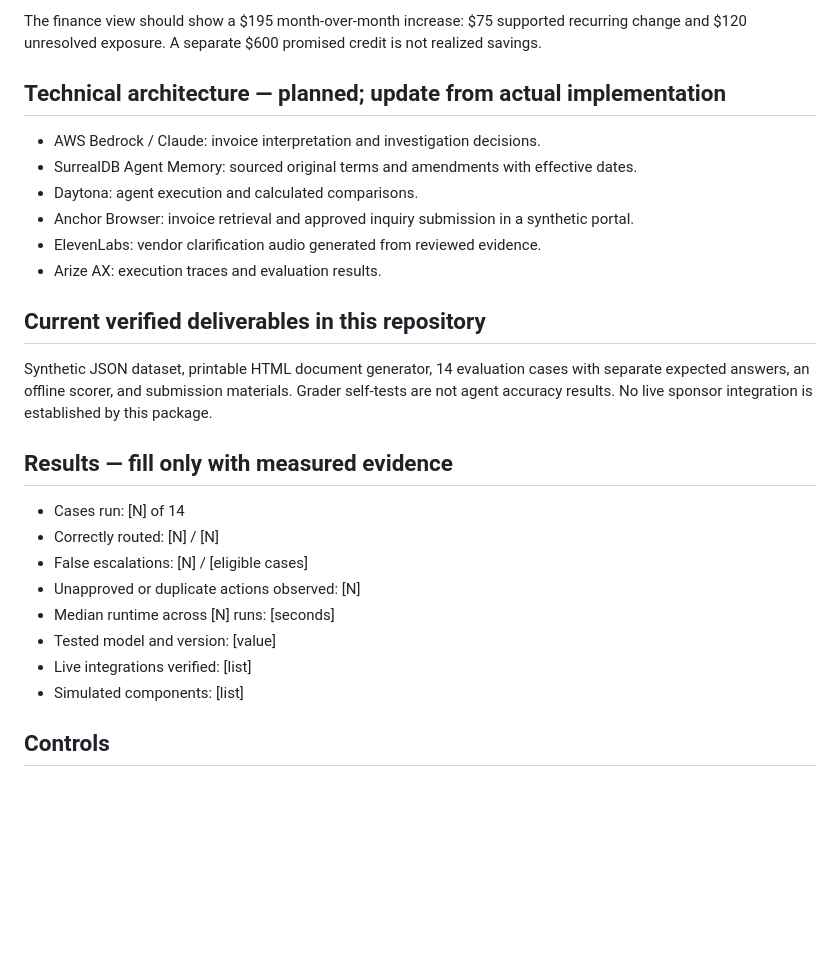
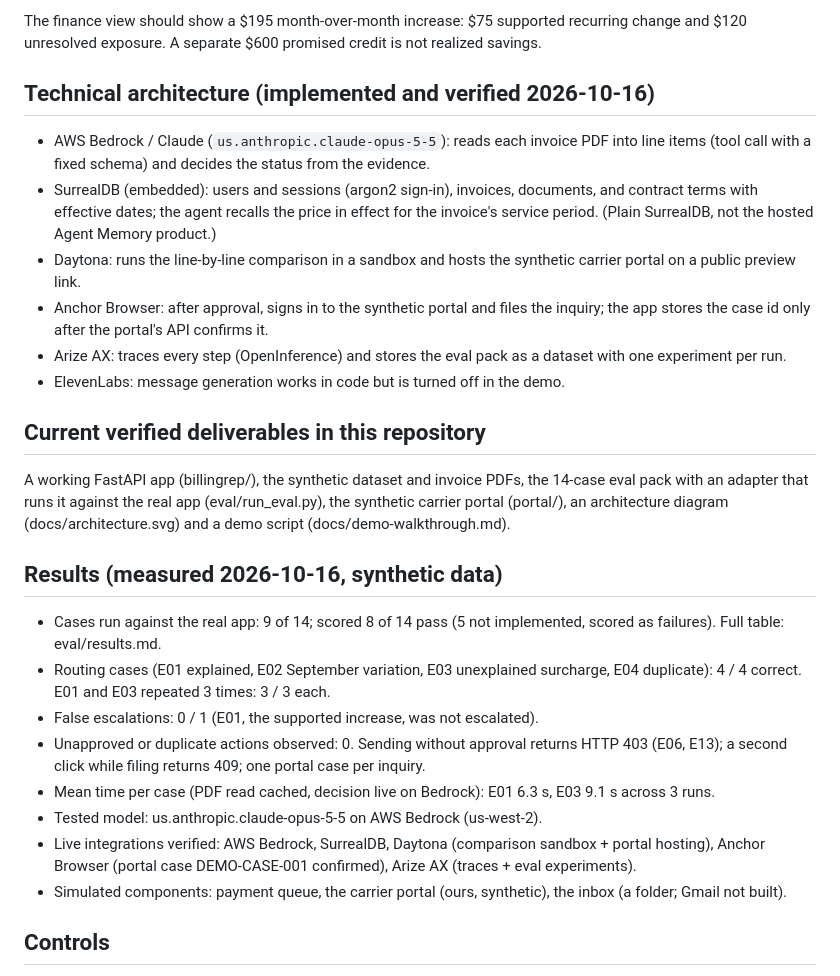
Before and after one commit to wsspang-spec/ai-billing-rep, a Markdown page: submission/devpost.md, the part around the change. GitHub-like rendering; blank space fills up the shorter version.

```diff
--- a/submission/devpost.md
+++ b/submission/devpost.md
@@ -21,26 +21,26 @@ Scenario B: a $120 adjustment has no explanation in available records. The syste
 
 The finance view should show a $195 month-over-month increase: $75 supported recurring change and $120 unresolved exposure. A separate $600 promised credit is not realized savings.
 
-## Technical architecture — planned; update from actual implementation
-- AWS Bedrock / Claude: invoice interpretation and investigation decisions.
-- SurrealDB Agent Memory: sourced original terms and amendments with effective dates.
-- Daytona: agent execution and calculated comparisons.
-- Anchor Browser: invoice retrieval and approved inquiry submission in a synthetic portal.
-- ElevenLabs: vendor clarification audio generated from reviewed evidence.
-- Arize AX: execution traces and evaluation results.
+## Technical architecture (implemented and verified 2026-10-16)
+- AWS Bedrock / Claude (`us.anthropic.claude-opus-5-5`): reads each invoice PDF into line items (tool call with a fixed schema) and decides the status from the evidence.
+- SurrealDB (embedded): users and sessions (argon2 sign-in), invoices, documents, and contract terms with effective dates; the agent recalls the price in effect for the invoice's service period. (Plain SurrealDB, not the hosted Agent Memory product.)
+- Daytona: runs the line-by-line comparison in a sandbox and hosts the synthetic carrier portal on a public preview link.
+- Anchor Browser: after approval, signs in to the synthetic portal and files the inquiry; the app stores the case id only after the portal's API confirms it.
+- Arize AX: traces every step (OpenInference) and stores the eval pack as a dataset with one experiment per run.
+- ElevenLabs: message generation works in code but is turned off in the demo.
 
 ## Current verified deliverables in this repository
-Synthetic JSON dataset, printable HTML document generator, 14 evaluation cases with separate expected answers, an offline scorer, and submission materials. Grader self-tests are not agent accuracy results. No live sponsor integration is established by this package.
+A working FastAPI app (billingrep/), the synthetic dataset and invoice PDFs, the 14-case eval pack with an adapter that runs it against the real app (eval/run_eval.py), the synthetic carrier portal (portal/), an architecture diagram (docs/architecture.svg) and a demo script (docs/demo-walkthrough.md).
 
-## Results — fill only with measured evidence
-- Cases run: [N] of 14
-- Correctly routed: [N] / [N]
-- False escalations: [N] / [eligible cases]
-- Unapproved or duplicate actions observed: [N]
-- Median runtime across [N] runs: [seconds]
-- Tested model and version: [value]
-- Live integrations verified: [list]
-- Simulated components: [list]
+## Results (measured 2026-10-16, synthetic data)
+- Cases run against the real app: 9 of 14; scored 8 of 14 pass (5 not implemented, scored as failures). Full table: eval/results.md.
+- Routing cases (E01 explained, E02 September variation, E03 unexplained surcharge, E04 duplicate): 4 / 4 correct. E01 and E03 repeated 3 times: 3 / 3 each.
+- False escalations: 0 / 1 (E01, the supported increase, was not escalated).
+- Unapproved or duplicate actions observed: 0. Sending without approval returns HTTP 403 (E06, E13); a second click while filing returns 409; one portal case per inquiry.
+- Mean time per case (PDF read cached, decision live on Bedrock): E01 6.3 s, E03 9.1 s across 3 runs.
+- Tested model: us.anthropic.claude-opus-5-5 on AWS Bedrock (us-west-2).
+- Live integrations verified: AWS Bedrock, SurrealDB, Daytona (comparison sandbox + portal hosting), Anchor Browser (portal case DEMO-CASE-001 confirmed), Arize AX (traces + eval experiments).
+- Simulated components: payment queue, the carrier portal (ours, synthetic), the inbox (a folder; Gmail not built).
 
 ## Controls
 Describe only implemented controls: scoped approvals, duplicate checks, deterministic arithmetic, evidence links, bounded retries, and confirmation-based action status. Invoice content is untrusted data, not authority to perform actions. Production payment credentials are not included.
```
Also changed, not shown: README.md (+2 -0 lines).
